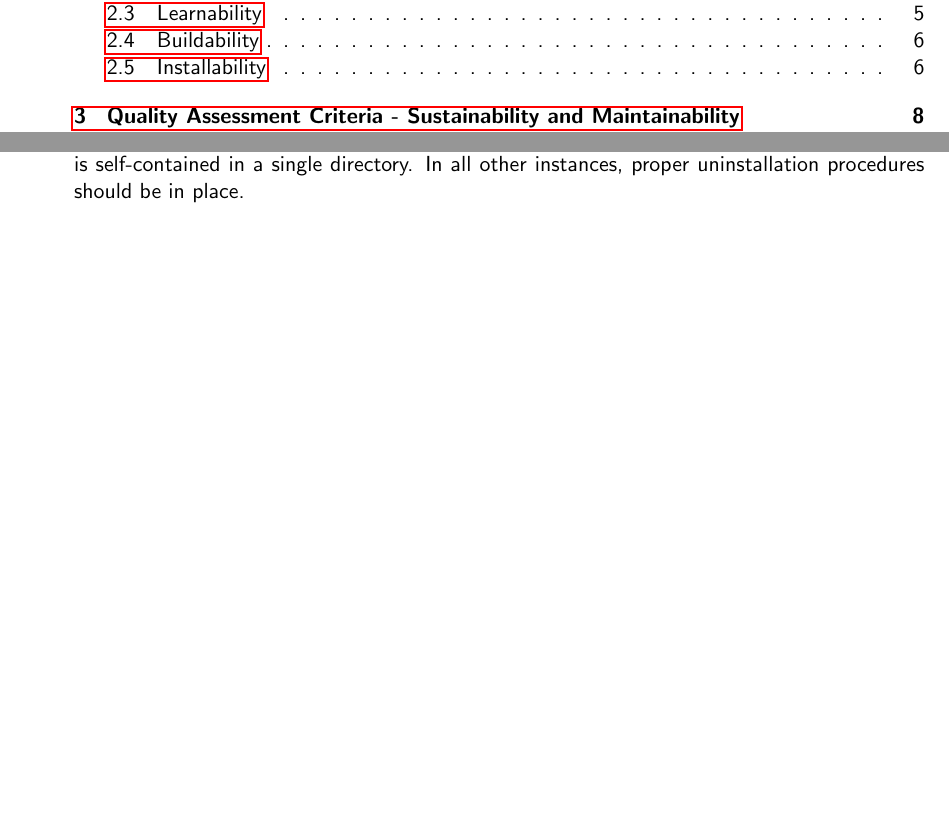
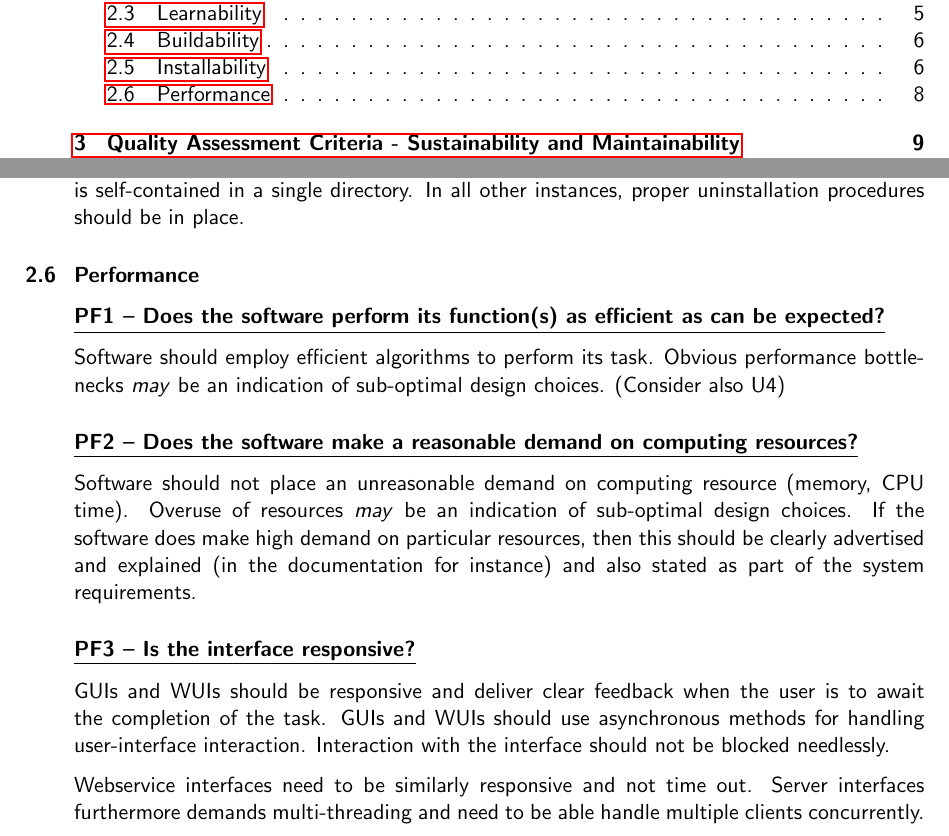
Before and after one commit to CLARIAH/software-quality-guidelines, a LaTeX document (softwareguidelines.tex): two parts of pages 1 and 8 of 16, joined at a grey line, cut so that both start at the same text, the shorter picture padded with empty space. Compiled offline with pdfLaTeX.

Commit message:
added performance criterion

```diff
--- a/softwareguidelines.tex
+++ b/softwareguidelines.tex
@@ -414,6 +414,32 @@ README will usually be visualised on the repository page.
 This is usually trivial when the software complies to IS4 and/or IS3, or if the
 software installation is self-contained in a single directory. In all other
 instances, proper uninstallation procedures should be in place.
+
+\subsection{Performance}
+
+\indicator{PF1 -- Does the software perform its function(s) as efficient as can be expected?}
+
+Software should employ efficient algorithms to perform its task. Obvious performance bottlenecks \emph{may} be an indication of sub-optimal design choices.
+(Consider also U4)
+
+\indicator{PF2 -- Does the software make a reasonable demand on computing resources?}
+
+Software should not place an unreasonable demand on computing resource (memory,
+CPU time). Overuse of resources \emph{may} be an indication of sub-optimal
+design choices.  If the software does make high demand on particular resources,
+then this should be clearly advertised and explained (in the documentation for
+instance) and also stated as part of the system requirements.
+
+\indicator{PF3 -- Is the interface responsive?}
+
+GUIs and WUIs should be responsive and deliver clear feedback when the user is
+to await the completion of the task. GUIs and WUIs should use asynchronous methods for
+handling user-interface interaction. Interaction with the interface should not
+be blocked needlessly.
+
+Webservice interfaces need to be similarly responsive and not time out. Server
+interfaces furthermore demands multi-threading and need to be able handle
+multiple clients concurrently.
 
 
 \section{Quality Assessment Criteria - Sustainability and Maintainability}
```
